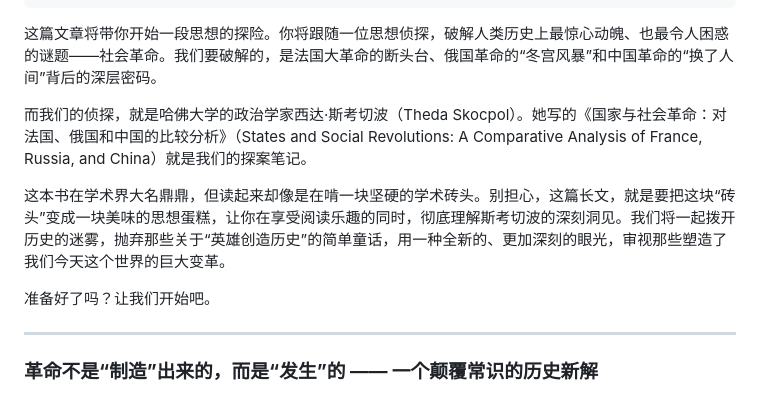
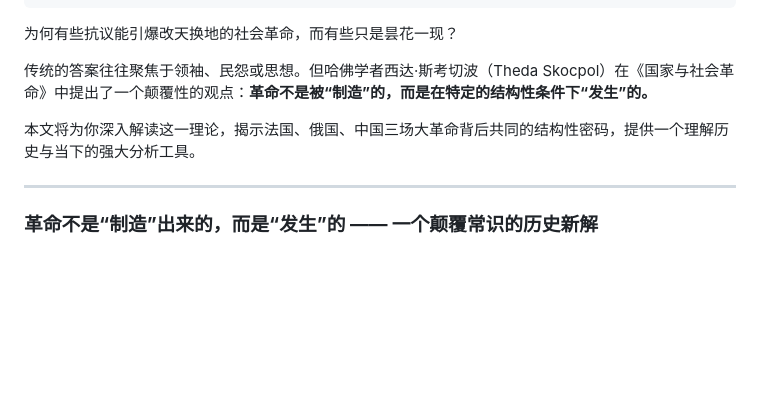
Before and after one commit to zhuganglie/pyweb, a Markdown page: posts/states-social-revolutions.md, the part around the change. Drawn GitHub-style; blank space fills up the shorter version.

Commit message:
Refine introduction for clarity and coherence in "states-social-revolutions.md"

```diff
--- a/posts/states-social-revolutions.md
+++ b/posts/states-social-revolutions.md
@@ -11,13 +11,11 @@ draft: false
 
 
 
-这篇文章将带你开始一段思想的探险。你将跟随一位思想侦探，破解人类历史上最惊心动魄、也最令人困惑的谜题——社会革命。我们要破解的，是法国大革命的断头台、俄国革命的“冬宫风暴”和中国革命的“换了人间”背后的深层密码。
+为何有些抗议能引爆改天换地的社会革命，而有些只是昙花一现？
 
-而我们的侦探，就是哈佛大学的政治学家西达·斯考切波（Theda Skocpol）。她写的《国家与社会革命：对法国、俄国和中国的比较分析》（States and Social Revolutions: A Comparative Analysis of France, Russia, and China）就是我们的探案笔记。
+传统的答案往往聚焦于领袖、民怨或思想。但哈佛学者西达·斯考切波（Theda Skocpol）在《国家与社会革命》中提出了一个颠覆性的观点：**革命不是被“制造”的，而是在特定的结构性条件下“发生”的。**
 
-这本书在学术界大名鼎鼎，但读起来却像是在啃一块坚硬的学术砖头。别担心，这篇长文，就是要把这块“砖头”变成一块美味的思想蛋糕，让你在享受阅读乐趣的同时，彻底理解斯考切波的深刻洞见。我们将一起拨开历史的迷雾，抛弃那些关于“英雄创造历史”的简单童话，用一种全新的、更加深刻的眼光，审视那些塑造了我们今天这个世界的巨大变革。
-
-准备好了吗？让我们开始吧。
+本文将为你深入解读这一理论，揭示法国、俄国、中国三场大革命背后共同的结构性密码，提供一个理解历史与当下的强大分析工具。
 
 
 ---
```
